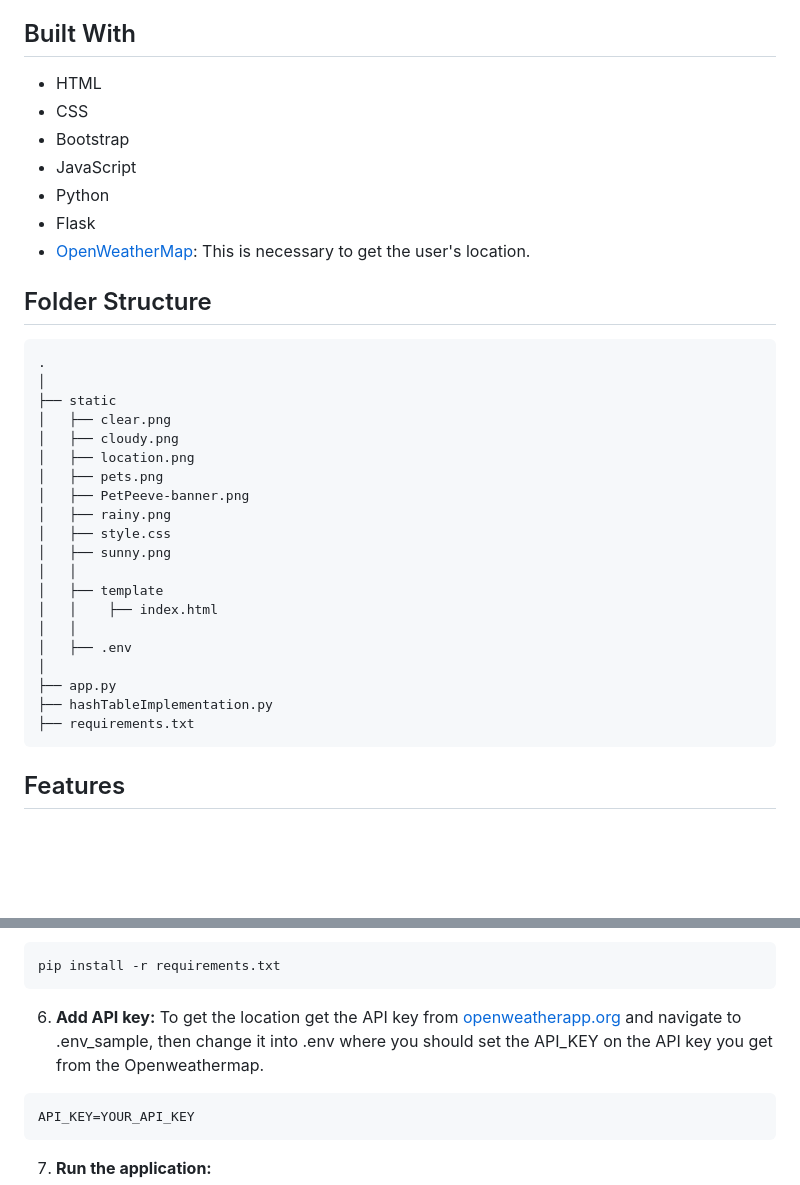
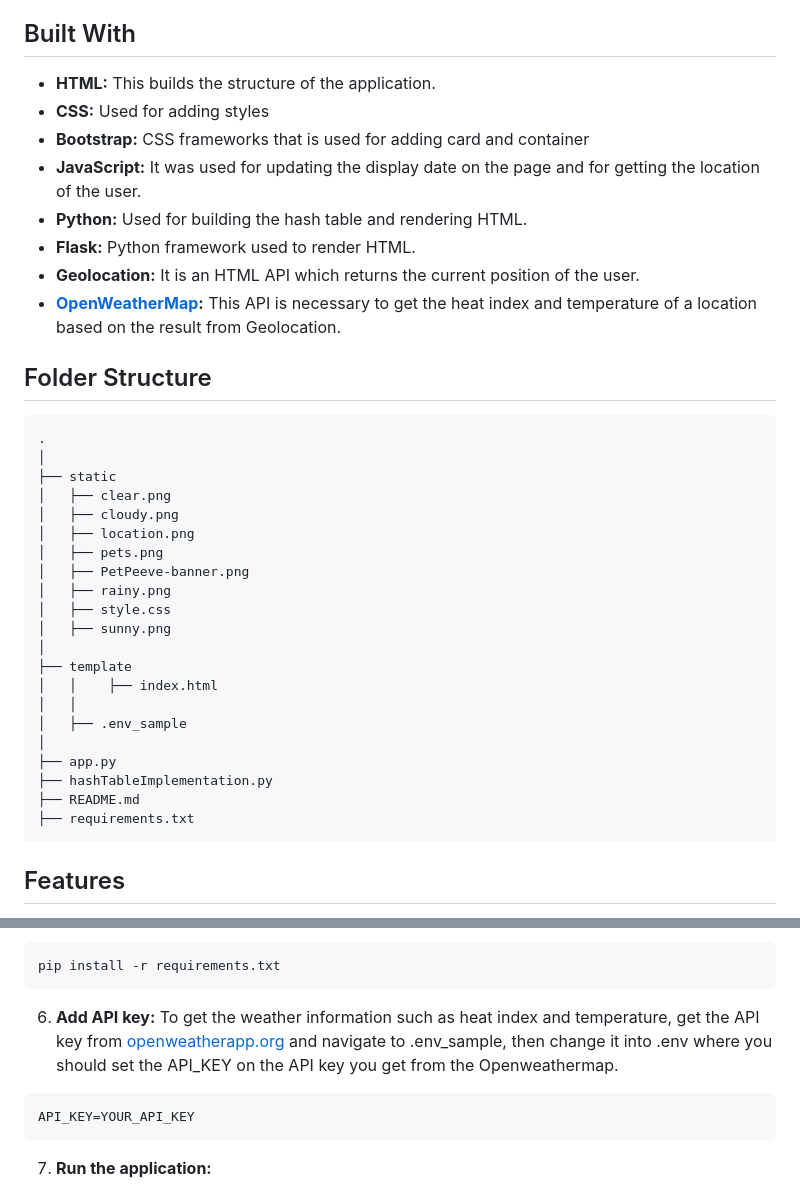
Before and after one commit to ilhye/PetPeeve, a Markdown page: README.md, 2 parts joined by grey strips. Rendered like a GitHub page; blank space fills up the shorter version.

````diff
--- a/README.md
+++ b/README.md
@@ -11,14 +11,15 @@ It comes with a little optimization such as hashing the first two letters and la
 
 
 ## Built With
-* HTML
-* CSS
-* Bootstrap
-* JavaScript
-* Python
-* Flask
-* [OpenWeatherMap](https://openweathermap.org/): This is necessary to get the user's location.
-
+* **HTML:** This builds the structure of the application.
+* **CSS:** Used for adding styles
+* **Bootstrap:** CSS frameworks that is used for adding card and container
+* **JavaScript:** It was used for updating the display
+date on the page and for getting the location of the user.
+* **Python:** Used for building the hash table and rendering HTML.
+* **Flask:** Python framework used to render HTML.
+* **Geolocation:** It is an HTML API which returns the current position of the user.
+* **[OpenWeatherMap](https://openweathermap.org/):** This API is necessary to get the heat index and temperature of a location based on the result from Geolocation.
 
 ## Folder Structure
     .
@@ -32,14 +33,15 @@ It comes with a little optimization such as hashing the first two letters and la
     │   ├── rainy.png
     │   ├── style.css
     │   ├── sunny.png
-    │   │
-    │   ├── template
+    │
+    ├── template
     │   │    ├── index.html
     │   │
-    │   ├── .env
+    │   ├── .env_sample
     │
     ├── app.py
     ├── hashTableImplementation.py
+    ├── README.md
     ├── requirements.txt
 
 ## Features
@@ -75,7 +77,7 @@ git clone https://github.com/ilhye/PetPeeve-Climate-Check-Pet-Wellness.git
   ```sh
   pip install -r requirements.txt
   ```
-6. **Add API key:** To get the location get the API key from [openweatherapp.org](https://openweathermap.org/) and navigate to .env_sample, then change it into .env where you should set the API_KEY on the API key you get from the Openweathermap.
+6. **Add API key:** To get the weather information such as heat index and temperature, get the API key from [openweatherapp.org](https://openweathermap.org/) and navigate to .env_sample, then change it into .env where you should set the API_KEY on the API key you get from the Openweathermap.
   ```sh
   API_KEY=YOUR_API_KEY
   ```
````
